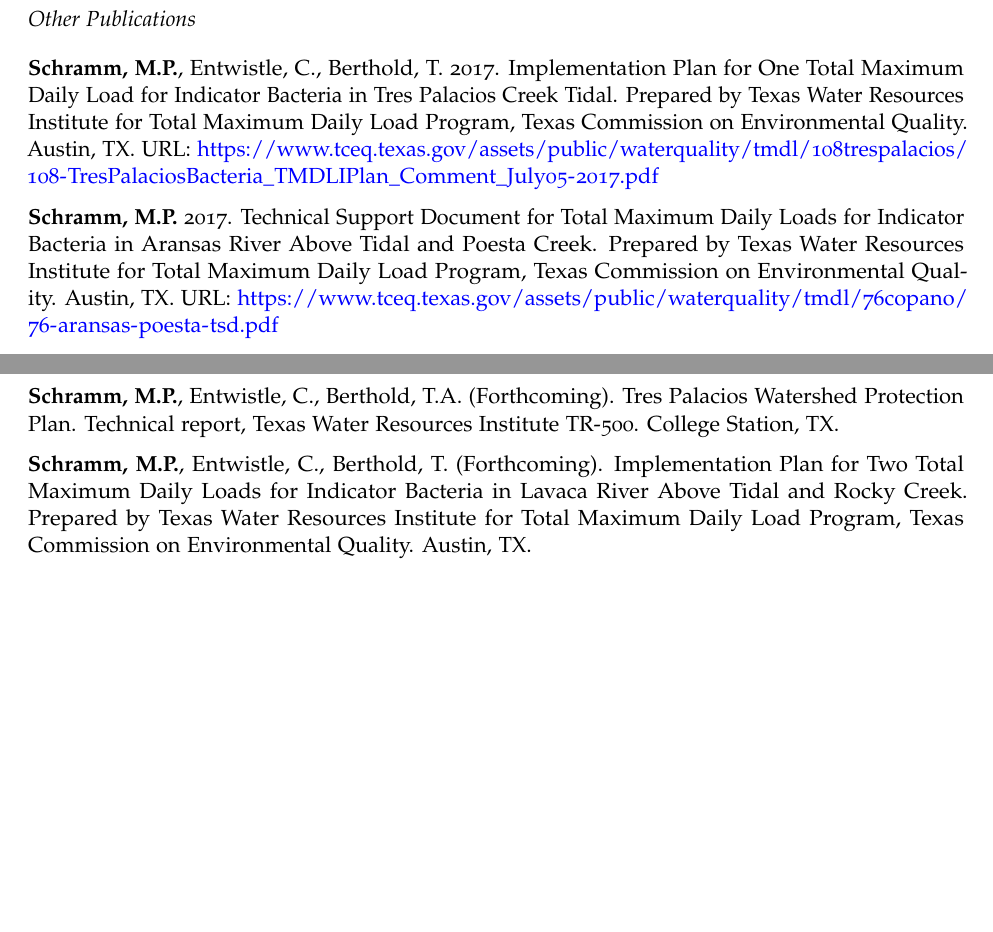
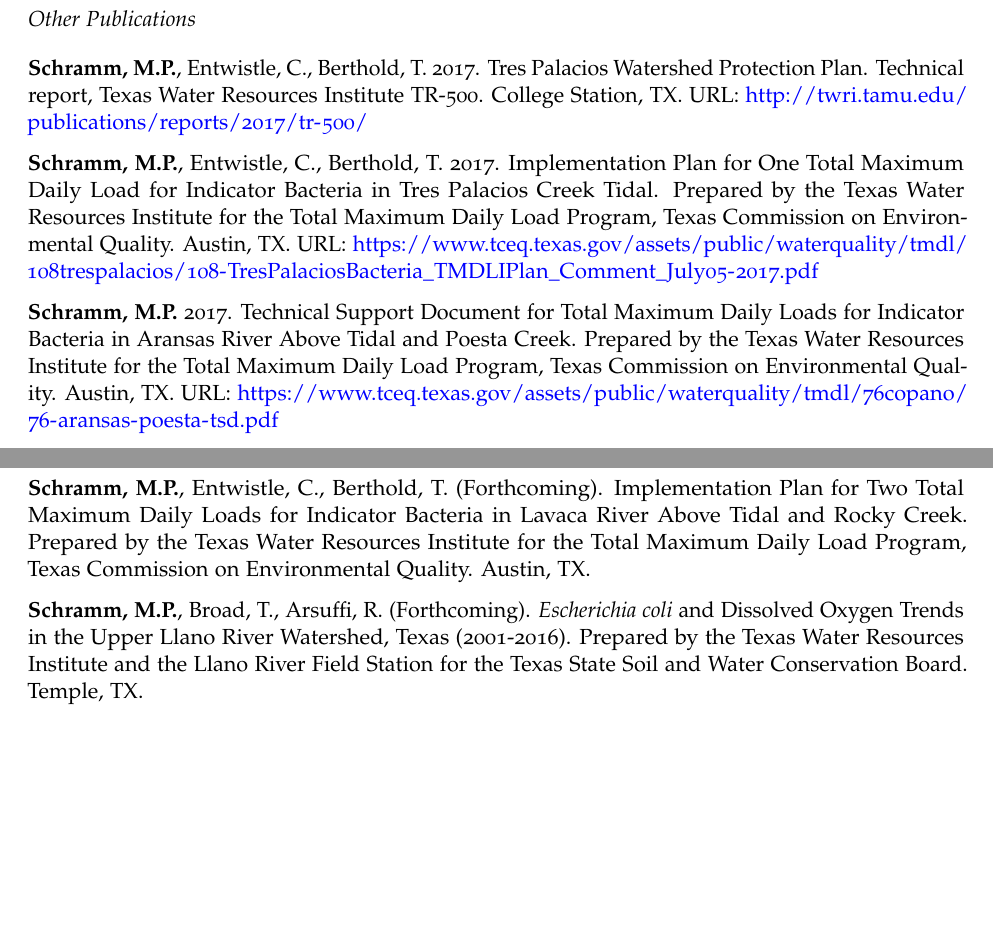
Before and after one commit to mps9506/mschramm, an R Markdown document (static/CV/CV.Rmd): two parts of pages 2 and 3 of 3, joined at a grey line, cut so that both start at the same text, the shorter picture padded with empty space. The pictures show the output file static/CV/CV.pdf that the author committed with the source.

Commit message:
CV update

```diff
--- a/static/CV/CV.Rmd
+++ b/static/CV/CV.Rmd
@@ -62,9 +62,11 @@
 
 ## Other Publications
 
-**Schramm, M.P.**, Entwistle, C., Berthold, T. 2017. Implementation Plan for One Total Maximum Daily Load for Indicator Bacteria in Tres Palacios Creek Tidal. Prepared by Texas Water Resources Institute for Total Maximum Daily Load Program, Texas Commission on Environmental Quality. Austin, TX. URL: https://www.tceq.texas.gov/assets/public/waterquality/tmdl/108trespalacios/108-TresPalaciosBacteria_TMDLIPlan_Comment_July05-2017.pdf
+**Schramm, M.P.**, Entwistle, C., Berthold, T. 2017. Tres Palacios Watershed Protection Plan. Technical report, Texas Water Resources Institute TR-500. College Station, TX. URL: http://twri.tamu.edu/publications/reports/2017/tr-500/
 
-**Schramm, M.P.** 2017. Technical Support Document for Total Maximum Daily Loads for Indicator Bacteria in Aransas River Above Tidal and Poesta Creek. Prepared by Texas Water Resources Institute for Total Maximum Daily Load Program, Texas Commission on Environmental Quality. Austin, TX. URL: https://www.tceq.texas.gov/assets/public/waterquality/tmdl/76copano/76-aransas-poesta-tsd.pdf
+**Schramm, M.P.**, Entwistle, C., Berthold, T. 2017. Implementation Plan for One Total Maximum Daily Load for Indicator Bacteria in Tres Palacios Creek Tidal. Prepared by the Texas Water Resources Institute for the Total Maximum Daily Load Program, Texas Commission on Environmental Quality. Austin, TX. URL: https://www.tceq.texas.gov/assets/public/waterquality/tmdl/108trespalacios/108-TresPalaciosBacteria_TMDLIPlan_Comment_July05-2017.pdf
+
+**Schramm, M.P.** 2017. Technical Support Document for Total Maximum Daily Loads for Indicator Bacteria in Aransas River Above Tidal and Poesta Creek. Prepared by the Texas Water Resources Institute for the Total Maximum Daily Load Program, Texas Commission on Environmental Quality. Austin, TX. URL: https://www.tceq.texas.gov/assets/public/waterquality/tmdl/76copano/76-aransas-poesta-tsd.pdf
 
 McManamay, R.A., Troia, M.J., DeRolph, C.R., Bevelhimer, M.S., **Schramm, M.P.**, Larson, K.B., Tagestad, J.D., Johnson, G.E., Jager, H.I. 2015. Identifying Environmental Opportunities outside the Hydropower Project Boundary : An Updated Methodology of the Basin Scale Opportunity Assessment. doi:10.13140/RG.2.1.3000.0482
 
@@ -88,6 +90,6 @@
 
 **Schramm, M.P.**, Entwistle, C., Berthold, T. (Forthcoming). Lavaca River Watershed Protection Plan. Technical report, Texas Water Resources Institute. College Station, TX.
 
-**Schramm, M.P.**, Entwistle, C., Berthold, T.A. (Forthcoming). Tres Palacios Watershed Protection Plan. Technical report, Texas Water Resources Institute TR-500. College Station, TX.
+**Schramm, M.P.**, Entwistle, C., Berthold, T. (Forthcoming). Implementation Plan for Two Total Maximum Daily Loads for Indicator Bacteria in Lavaca River Above Tidal and Rocky Creek. Prepared by the Texas Water Resources Institute for the Total Maximum Daily Load Program, Texas Commission on Environmental Quality. Austin, TX.
 
-**Schramm, M.P.**, Entwistle, C., Berthold, T. (Forthcoming). Implementation Plan for Two Total Maximum Daily Loads for Indicator Bacteria in Lavaca River Above Tidal and Rocky Creek. Prepared by Texas Water Resources Institute for Total Maximum Daily Load Program, Texas Commission on Environmental Quality. Austin, TX.
+**Schramm, M.P.**, Broad, T., Arsuffi, R. (Forthcoming). *Escherichia coli* and Dissolved Oxygen Trends in the Upper Llano River Watershed, Texas (2001-2016). Prepared by the Texas Water Resources Institute and the Llano River Field Station for the Texas State Soil and Water Conservation Board. Temple, TX.
```
Also changed, not shown: static/CV/CV.pdf.
